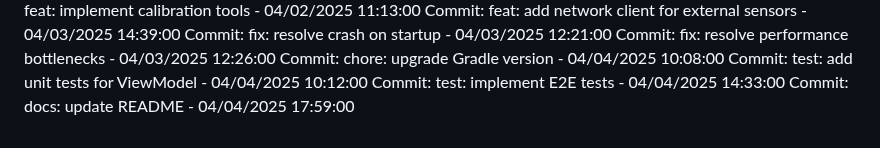
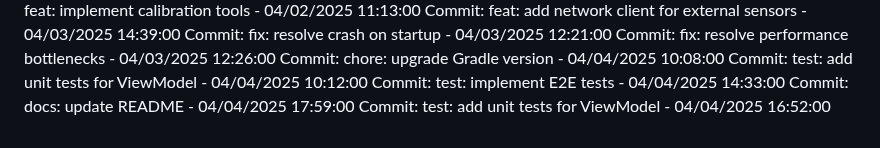
Before and after one commit to Pandiharshan/bus_alert_system, a Markdown page: full stack/SmartDeskLightMonitor/README.md, the part around the change. GitHub-like rendering.

Commit message:
test: add unit tests for ViewModel

```diff
--- a/full stack/SmartDeskLightMonitor/README.md
+++ b/full stack/SmartDeskLightMonitor/README.md
@@ -318,3 +318,4 @@ Commit: chore: upgrade Gradle version - 04/04/2025 10:08:00
 Commit: test: add unit tests for ViewModel - 04/04/2025 10:12:00
 Commit: test: implement E2E tests - 04/04/2025 14:33:00
 Commit: docs: update README - 04/04/2025 17:59:00
+Commit: test: add unit tests for ViewModel - 04/04/2025 16:52:00
```
